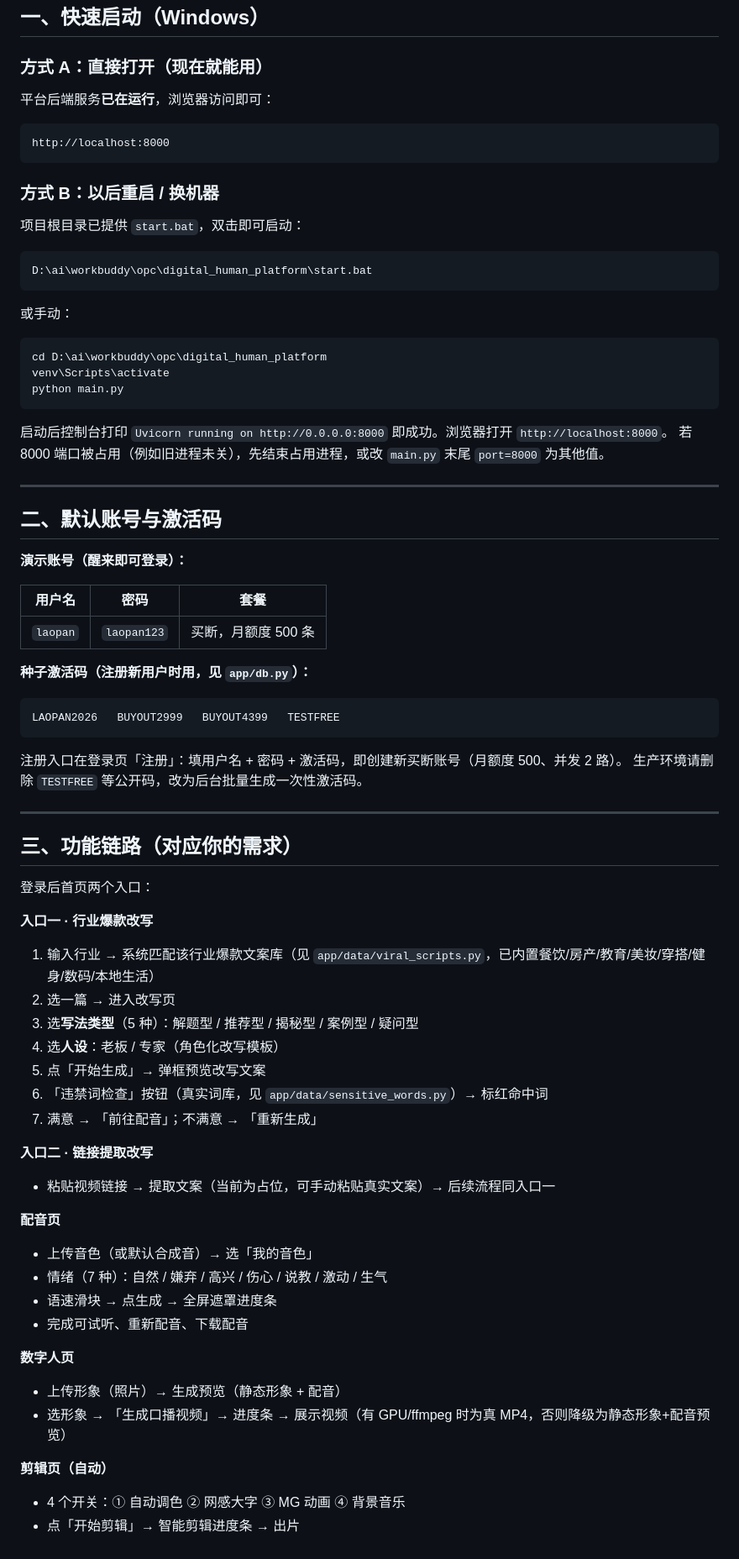
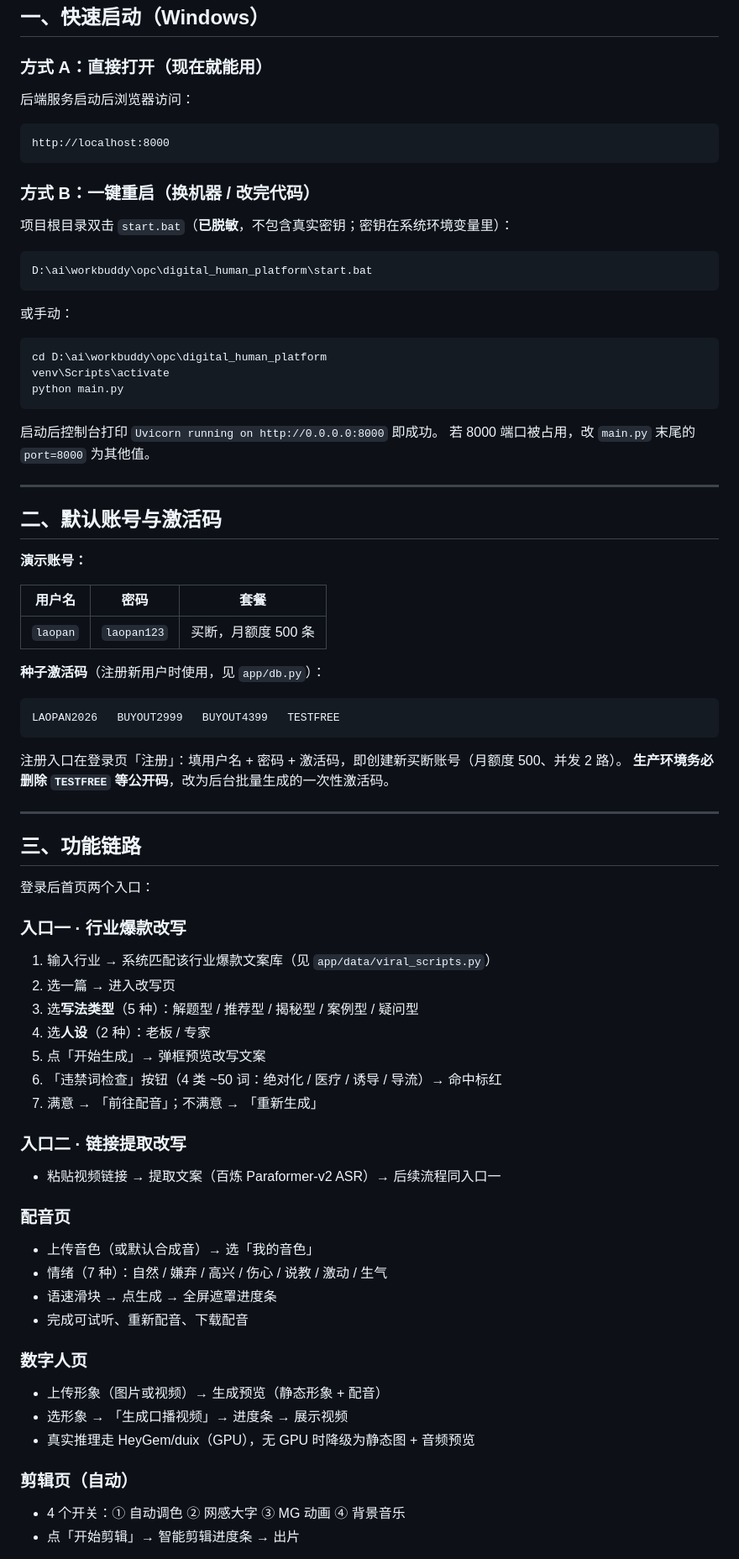
Before and after one commit to panzheng9421/digital_human_platform, a Markdown page: README.md, the part around one of its changes. Shown at 84% size. Rendered like a GitHub page.

````diff
--- a/README.md
+++ b/README.md
@@ -11,16 +48,18 @@
 ## 一、快速启动（Windows）
 
 ### 方式 A：直接打开（现在就能用）
-平台后端服务**已在运行**，浏览器访问即可：
+
+后端服务启动后浏览器访问：
 
 ```
 http://localhost:8000
 ```
 
-### 方式 B：以后重启 / 换机器
-项目根目录已提供 `start.bat`，双击即可启动：
+### 方式 B：一键重启（换机器 / 改完代码）
 
-```
+项目根目录双击 `start.bat`（**已脱敏**，不包含真实密钥；密钥在系统环境变量里）：
+
+```bat
 D:\ai\workbuddy\opc\digital_human_platform\start.bat
 ```
 
@@ -32,57 +71,58 @@ venv\Scripts\activate
 python main.py
 ```
 
-启动后控制台打印 `Uvicorn running on http://0.0.0.0:8000` 即成功。浏览器打开 `http://localhost:8000`。
-若 8000 端口被占用（例如旧进程未关），先结束占用进程，或改 `main.py` 末尾 `port=8000` 为其他值。
+启动后控制台打印 `Uvicorn running on http://0.0.0.0:8000` 即成功。
+若 8000 端口被占用，改 `main.py` 末尾的 `port=8000` 为其他值。
 
 ---
 
 ## 二、默认账号与激活码
 
-**演示账号（醒来即可登录）：**
+**演示账号：**
 
 | 用户名 | 密码 | 套餐 |
 |---|---|---|
 | `laopan` | `laopan123` | 买断，月额度 500 条 |
 
-**种子激活码（注册新用户时用，见 `app/db.py`）：**
+**种子激活码**（注册新用户时使用，见 `app/db.py`）：
 
 ```
 LAOPAN2026   BUYOUT2999   BUYOUT4399   TESTFREE
 ```
 
 注册入口在登录页「注册」：填用户名 + 密码 + 激活码，即创建新买断账号（月额度 500、并发 2 路）。
-生产环境请删除 `TESTFREE` 等公开码，改为后台批量生成一次性激活码。
+**生产环境务必删除 `TESTFREE` 等公开码**，改为后台批量生成的一次性激活码。
 
 ---
 
-## 三、功能链路（对应你的需求）
+## 三、功能链路
 
 登录后首页两个入口：
 
-**入口一 · 行业爆款改写**
-1. 输入行业 → 系统匹配该行业爆款文案库（见 `app/data/viral_scripts.py`，已内置餐饮/房产/教育/美妆/穿搭/健身/数码/本地生活）
+### 入口一 · 行业爆款改写
+1. 输入行业 → 系统匹配该行业爆款文案库（见 `app/data/viral_scripts.py`）
 2. 选一篇 → 进入改写页
 3. 选**写法类型**（5 种）：解题型 / 推荐型 / 揭秘型 / 案例型 / 疑问型
-4. 选**人设**：老板 / 专家（角色化改写模板）
+4. 选**人设**（2 种）：老板 / 专家
 5. 点「开始生成」→ 弹框预览改写文案
-6. 「违禁词检查」按钮（真实词库，见 `app/data/sensitive_words.py`）→ 标红命中词
+6. 「违禁词检查」按钮（4 类 ~50 词：绝对化 / 医疗 / 诱导 / 导流）→ 命中标红
 7. 满意 → 「前往配音」；不满意 → 「重新生成」
 
-**入口二 · 链接提取改写**
-- 粘贴视频链接 → 提取文案（当前为占位，可手动粘贴真实文案）→ 后续流程同入口一
+### 入口二 · 链接提取改写
+- 粘贴视频链接 → 提取文案（百炼 Paraformer-v2 ASR）→ 后续流程同入口一
 
-**配音页**
+### 配音页
 - 上传音色（或默认合成音）→ 选「我的音色」
 - 情绪（7 种）：自然 / 嫌弃 / 高兴 / 伤心 / 说教 / 激动 / 生气
 - 语速滑块 → 点生成 → 全屏遮罩进度条
 - 完成可试听、重新配音、下载配音
 
-**数字人页**
-- 上传形象（照片）→ 生成预览（静态形象 + 配音）
-- 选形象 → 「生成口播视频」→ 进度条 → 展示视频（有 GPU/ffmpeg 时为真 MP4，否则降级为静态形象+配音预览）
+### 数字人页
+- 上传形象（图片或视频）→ 生成预览（静态形象 + 配音）
+- 选形象 → 「生成口播视频」→ 进度条 → 展示视频
+- 真实推理走 HeyGem/duix（GPU），无 GPU 时降级为静态图 + 音频预览
 
-**剪辑页（自动）**
+### 剪辑页（自动）
 - 4 个开关：① 自动调色 ② 网感大字 ③ MG 动画 ④ 背景音乐
 - 点「开始剪辑」→ 智能剪辑进度条 → 出片
 
````
Also changed, not shown: other parts of README.md (+102 -48 lines).
